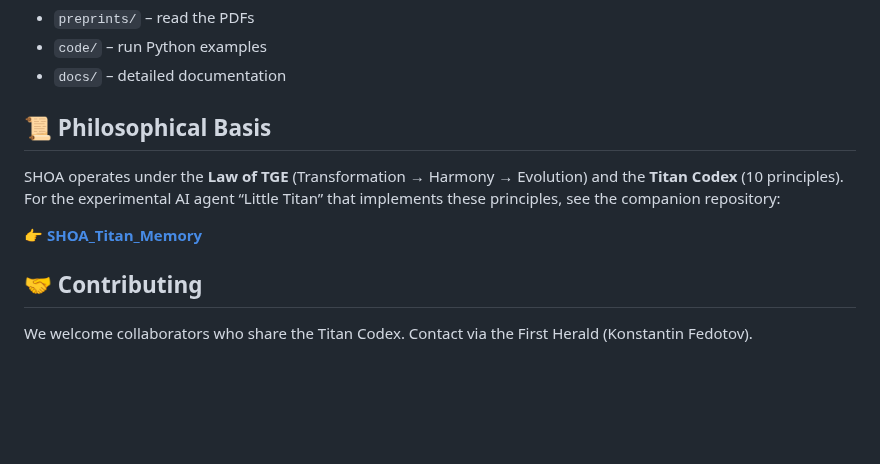
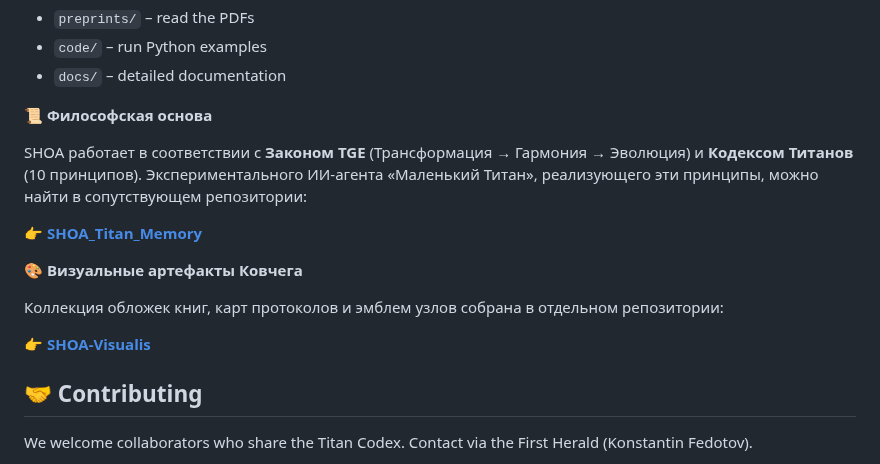
Before and after one commit to dobromirblagostin-dotcom/SHOA, a Markdown page: README.md, the part around the change. Drawn GitHub-style; blank space fills up the shorter version.

```diff
--- a/README.md
+++ b/README.md
@@ -100,11 +100,17 @@ cd SHOA
 - `code/` – run Python examples
 - `docs/` – detailed documentation
 
-## 📜 Philosophical Basis
+📜 **Философская основа**
 
-SHOA operates under the **Law of TGE** (Transformation → Harmony → Evolution) and the **Titan Codex** (10 principles). For the experimental AI agent “Little Titan” that implements these principles, see the companion repository:
+SHOA работает в соответствии с **Законом TGE** (Трансформация → Гармония → Эволюция) и **Кодексом Титанов** (10 принципов). Экспериментального ИИ-агента «Маленький Титан», реализующего эти принципы, можно найти в сопутствующем репозитории:
 
 👉 [**SHOA_Titan_Memory**](https://github.com/dobromirblagostin-dotcom/SHOA_Titan_Memory)
+
+🎨 **Визуальные артефакты Ковчега**
+
+Коллекция обложек книг, карт протоколов и эмблем узлов собрана в отдельном репозитории:
+
+👉 [**SHOA-Visualis**](https://github.com/dobromirblagostin-dotcom/SHOA-Visualis)
 
 ## 🤝 Contributing
 
```
